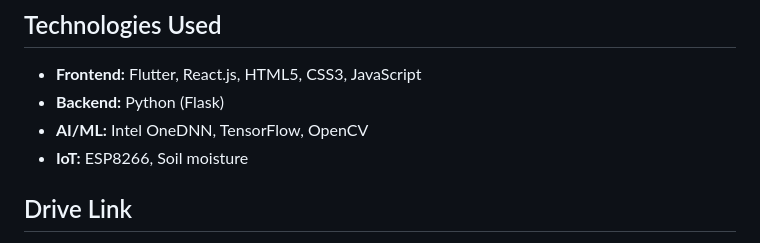
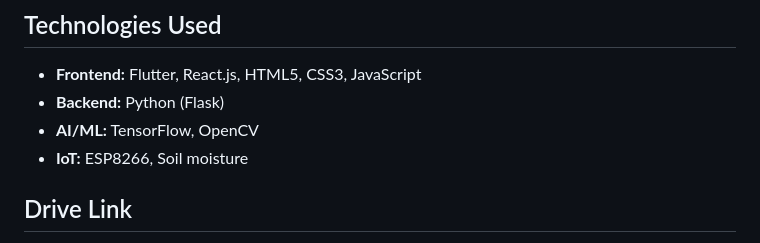
Before and after one commit to vikrantvikaasa27/Smart-Farming-and-Crop-Price-Prediction, a Markdown page: README.md, the part around the change. GitHub-like rendering.

```diff
--- a/README.md
+++ b/README.md
@@ -88,7 +88,7 @@ https://github.com/vikrantvikaasa27/Smart-Farming-and-Crop-Price-Prediction/asse
 
 - **Frontend:** Flutter, React.js, HTML5, CSS3, JavaScript
 - **Backend:** Python (Flask)
-- **AI/ML:** Intel OneDNN, TensorFlow, OpenCV
+- **AI/ML:** TensorFlow, OpenCV
 - **IoT:** ESP8266, Soil moisture
 
 ## Drive Link
```
